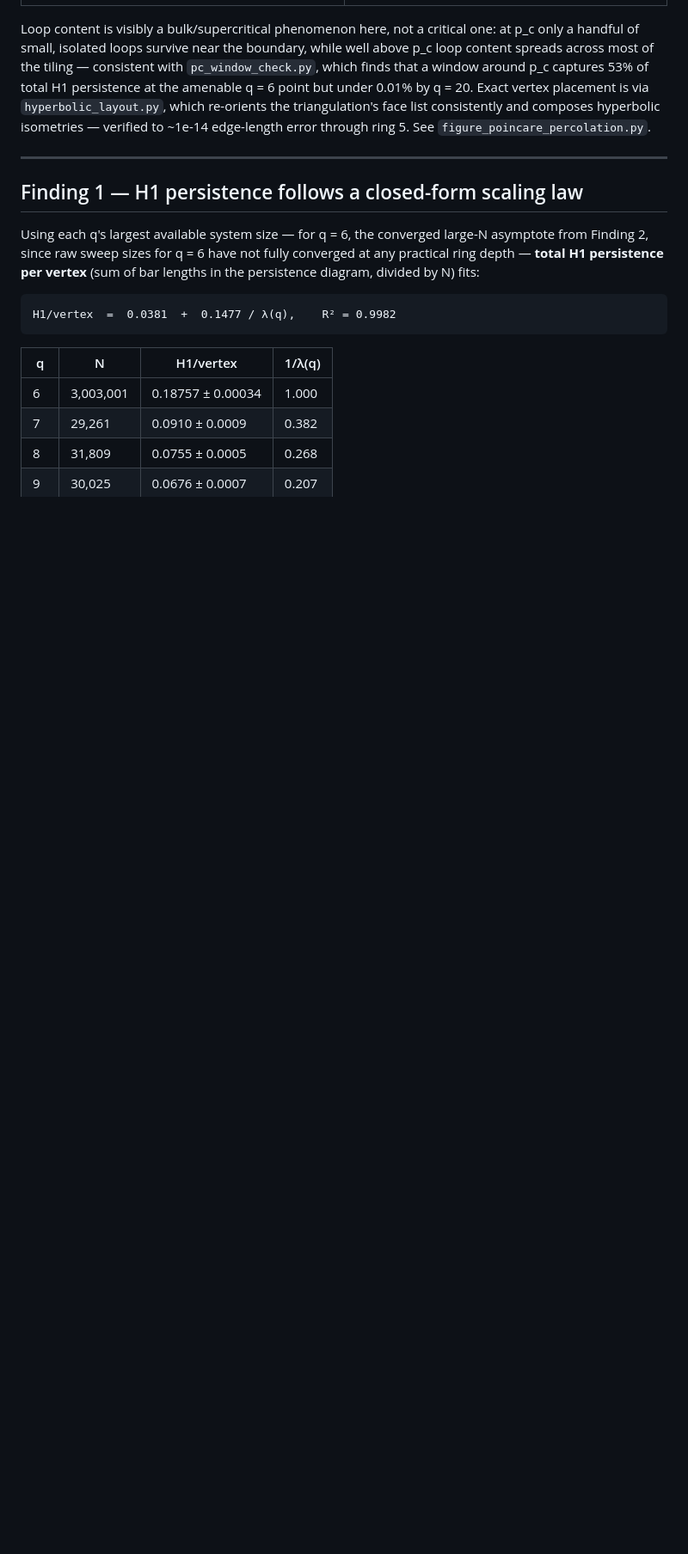
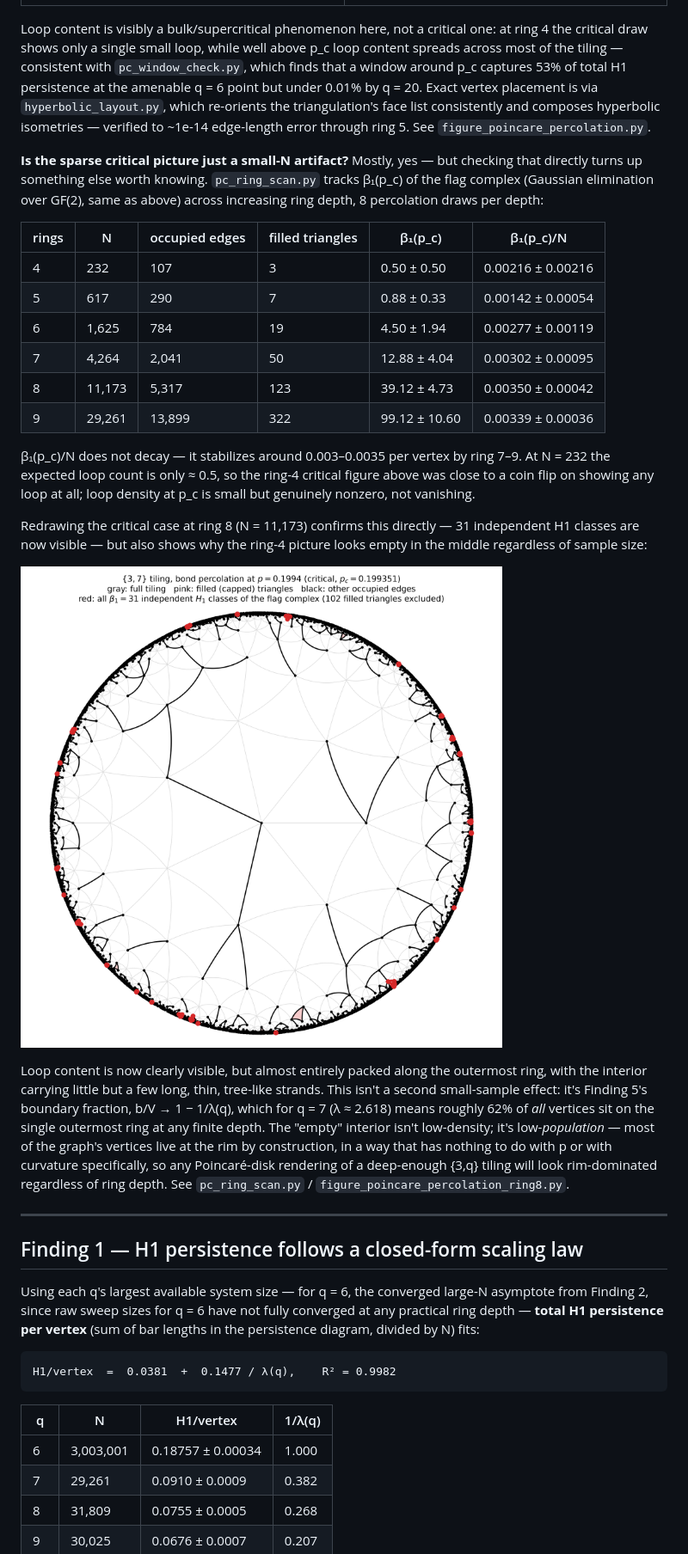
Before and after one commit to ztreisman/curvature-percolation-homology, a Markdown page: README.md, the part around the change. Shown at 86% size. Rendered like a GitHub page; pictures changed too: figure_poincare_percolation_ring8_critical.png (added); blank space fills up the shorter version.

```diff
--- a/README.md
+++ b/README.md
@@ -82,14 +82,50 @@ excluded rather than miscounted as a loop.
 | ![Supercritical percolation on {3,7}, 1.5x threshold](figure_poincare_percolation_supercritical1.png) | ![Supercritical percolation on {3,7}, 2.5x threshold](figure_poincare_percolation_supercritical2.png) |
 
 Loop content is visibly a bulk/supercritical phenomenon here, not a critical
-one: at p_c only a handful of small, isolated loops survive near the
-boundary, while well above p_c loop content spreads across most of the
-tiling — consistent with `pc_window_check.py`, which finds that a window
-around p_c captures 53% of total H1 persistence at the amenable q = 6 point
-but under 0.01% by q = 20. Exact vertex placement is via `hyperbolic_layout.py`,
-which re-orients the triangulation's face list consistently and composes
-hyperbolic isometries — verified to ~1e-14 edge-length error through ring 5.
-See `figure_poincare_percolation.py`.
+one: at ring 4 the critical draw shows only a single small loop, while well
+above p_c loop content spreads across most of the tiling — consistent with
+`pc_window_check.py`, which finds that a window around p_c captures 53% of
+total H1 persistence at the amenable q = 6 point but under 0.01% by q = 20.
+Exact vertex placement is via `hyperbolic_layout.py`, which re-orients the
+triangulation's face list consistently and composes hyperbolic isometries —
+verified to ~1e-14 edge-length error through ring 5. See
+`figure_poincare_percolation.py`.
+
+**Is the sparse critical picture just a small-N artifact?** Mostly, yes — but
+checking that directly turns up something else worth knowing. `pc_ring_scan.py`
+tracks β₁(p_c) of the flag complex (Gaussian elimination over GF(2), same as
+above) across increasing ring depth, 8 percolation draws per depth:
+
+| rings | N | occupied edges | filled triangles | β₁(p_c) | β₁(p_c)/N |
+|-------|-------|-----------------|-------------------|-------------------|-----------|
+| 4 |    232 |     107 |     3 | 0.50 ± 0.50  | 0.00216 ± 0.00216 |
+| 5 |    617 |     290 |     7 | 0.88 ± 0.33  | 0.00142 ± 0.00054 |
+| 6 |  1,625 |     784 |    19 | 4.50 ± 1.94  | 0.00277 ± 0.00119 |
+| 7 |  4,264 |   2,041 |    50 | 12.88 ± 4.04 | 0.00302 ± 0.00095 |
+| 8 | 11,173 |   5,317 |   123 | 39.12 ± 4.73 | 0.00350 ± 0.00042 |
+| 9 | 29,261 |  13,899 |   322 | 99.12 ± 10.60| 0.00339 ± 0.00036 |
+
+β₁(p_c)/N does not decay — it stabilizes around 0.003–0.0035 per vertex by
+ring 7–9. At N = 232 the expected loop count is only ≈ 0.5, so the ring-4
+critical figure above was close to a coin flip on showing any loop at all;
+loop density at p_c is small but genuinely nonzero, not vanishing.
+
+Redrawing the critical case at ring 8 (N = 11,173) confirms this directly —
+31 independent H1 classes are now visible — but also shows why the ring-4
+picture looks empty in the middle regardless of sample size:
+
+![Critical percolation on {3,7} at ring 8, showing loop content concentrated near the boundary](figure_poincare_percolation_ring8_critical.png)
+
+Loop content is now clearly visible, but almost entirely packed along the
+outermost ring, with the interior carrying little but a few long, thin,
+tree-like strands. This isn't a second small-sample effect: it's Finding 5's
+boundary fraction, b/V → 1 − 1/λ(q), which for q = 7 (λ ≈ 2.618) means
+roughly 62% of *all* vertices sit on the single outermost ring at any finite
+depth. The "empty" interior isn't low-density; it's low-*population* — most
+of the graph's vertices live at the rim by construction, in a way that has
+nothing to do with p or with curvature specifically, so any Poincaré-disk
+rendering of a deep-enough {3,q} tiling will look rim-dominated regardless
+of ring depth. See `pc_ring_scan.py` / `figure_poincare_percolation_ring8.py`.
 
 ---
 
```
Also changed, not shown: 2 other files.
